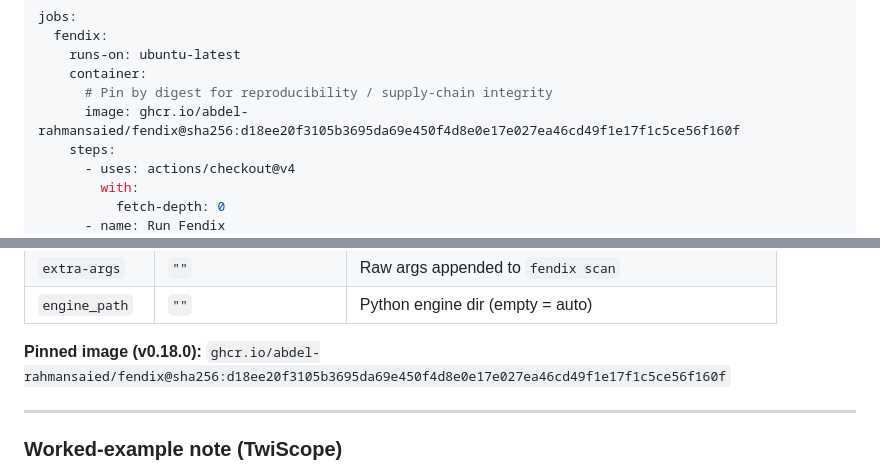
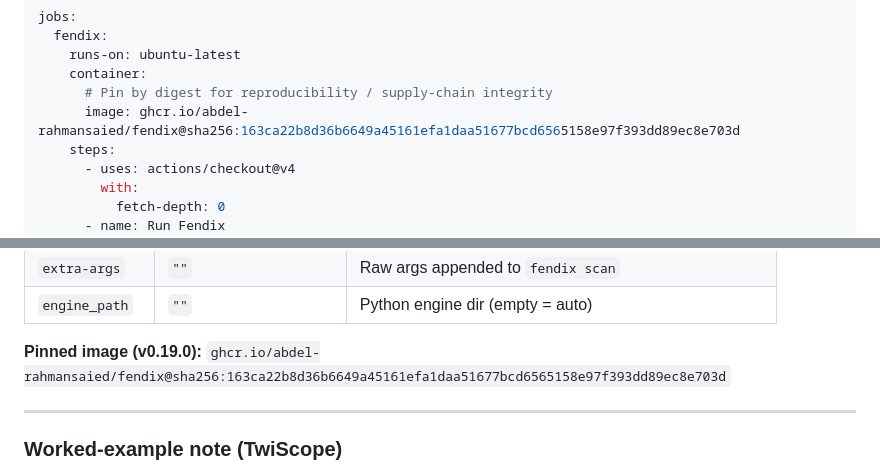
Before and after one commit to Abdel-RahmanSaied/Fendix, a Markdown page: docs/INTEGRATION_GUIDE.md, 2 parts joined by grey strips. GitHub-like rendering.

```diff
--- a/docs/INTEGRATION_GUIDE.md
+++ b/docs/INTEGRATION_GUIDE.md
@@ -409,7 +409,7 @@ jobs:
     runs-on: ubuntu-latest
     container:
       # Pin by digest for reproducibility / supply-chain integrity
-      image: ghcr.io/abdel-rahmansaied/fendix@sha256:d18ee20f3105b3695da69e450f4d8e0e17e027ea46cd49f1e17f1c5ce56f160f
+      image: ghcr.io/abdel-rahmansaied/fendix@sha256:163ca22b8d36b6649a45161efa1daa51677bcd6565158e97f393dd89ec8e703d
     steps:
       - uses: actions/checkout@v4
         with:
@@ -931,7 +931,7 @@ Approval (admin-only) flips the org's plan to the requested plan, sets `status=A
 | `extra-args` | `""` | Raw args appended to `fendix scan` |
 | `engine_path` | `""` | Python engine dir (empty = auto) |
 
-**Pinned image (v0.18.0):** `ghcr.io/abdel-rahmansaied/fendix@sha256:d18ee20f3105b3695da69e450f4d8e0e17e027ea46cd49f1e17f1c5ce56f160f`
+**Pinned image (v0.19.0):** `ghcr.io/abdel-rahmansaied/fendix@sha256:163ca22b8d36b6649a45161efa1daa51677bcd6565158e97f393dd89ec8e703d`
 
 ---
 
```
Also changed, not shown: other parts of docs/INTEGRATION_GUIDE.md (+4 -4 lines), CHANGELOG.md (+30 -0 lines).
